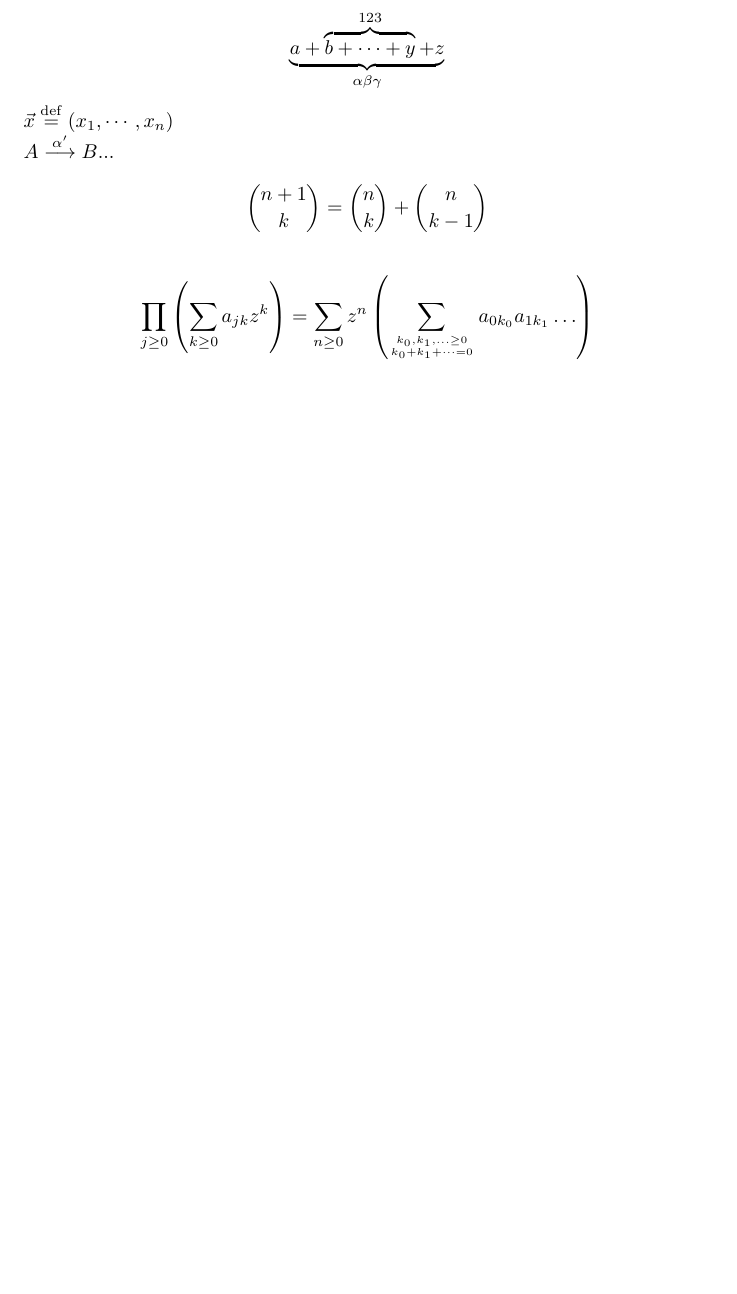
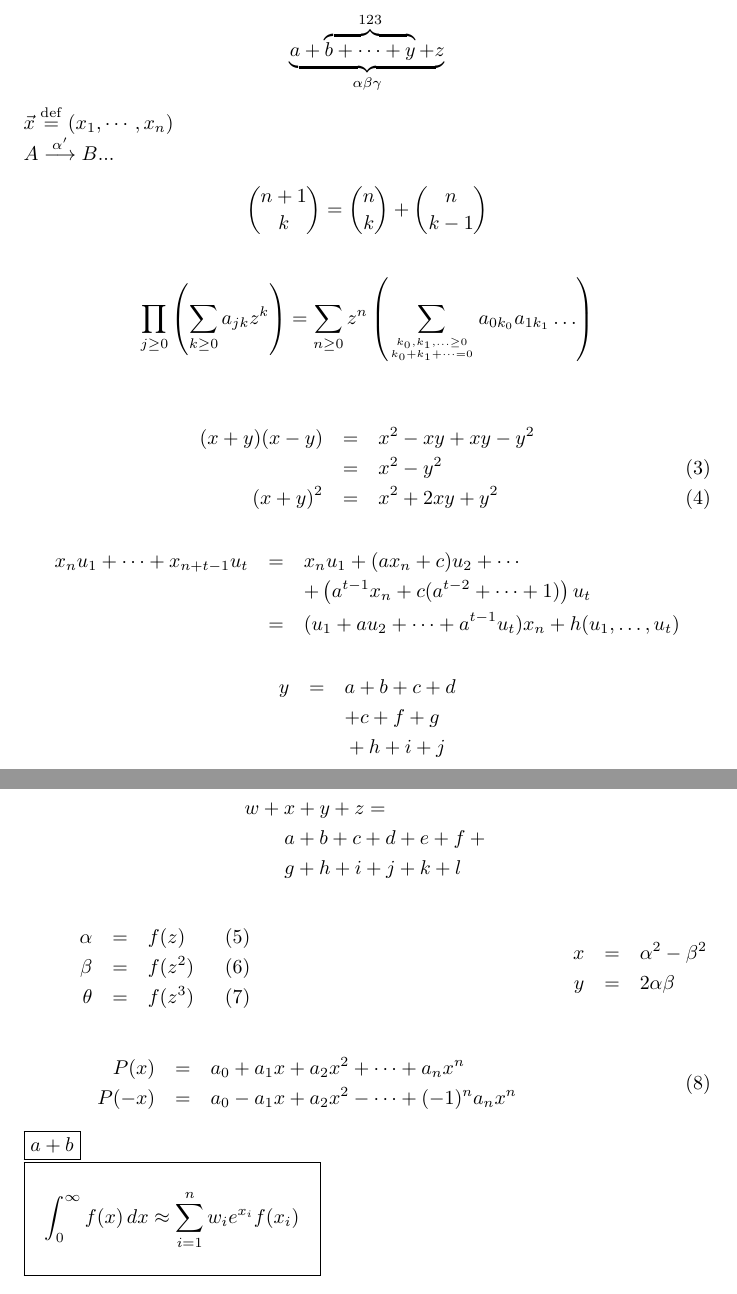
Before and after one commit to meilj/text, a LaTeX document (math.tex): part of page 3 of 3 before the commit and two parts of pages 3 and 4 of 4 after it, the two joined at a grey line, cut so that both start at the same text, the shorter picture padded with empty space. Compiled offline with pdfLaTeX.

Commit message:
多行公式，有框公式，并列公式。。。

```diff
--- a/math.tex
+++ b/math.tex
@@ -257,4 +257,49 @@
 	\[ \prod_{j\ge0}\left( \sum_{k\ge0} a_{jk}z^k \right) =
 		\sum_{n\ge0} z^n \left(\sum_{k_0, k_1, \ldots\ge0 \atop
 		k_0 + k_1 +\cdots = 0} a_{0k_0} a_{1k_1}\ldots \right) \]\\
+	%多行公式
+	%\begin{eqnarray} 第一行\\...\\第n行 \end{equarray} %有顺序的编号
+	%\begin{eqnarray*} 第一行\\...\\第n行 \end{equarray*} %没有编号
+	%array环境和eqnarray环境之间的差别：后者排版为显示公式
+	%为了不给标准形式中某行公式加编号，可以在该行公式的结束符\\前面插入命令\nonumber
+	%公式中的编号可以在正文中用\ref{引用名}命令引用,这里的引用名就是要用\label{引用名}命令赋给某一行公式的关键词
+	\begin{eqnarray}
+		(x+y)(x-y) & = & x^2-xy+xy-y^2 \nonumber\\
+				& = & x^2 - y^2 \\
+		(x+y)^2   & = & x^2 + 2xy + y^2
+	\end{eqnarray}
+	\begin{eqnarray*}
+		x_nu_1 + \cdots + x_{n+t-1}u_t & = & x_nu_1 + (ax_n + c)u_2 + \cdots\\
+		& & + \left(a^{t-1}x_n + c(a^{t-2} + \cdots + 1)\right)u_t \\
+		& = & (u_1 + au_2 + \cdots + a^{t-1}u_t)x_n + h(u_1, \ldots, u_t)
+	\end{eqnarray*}
+	%\left(...\right)对，只能位于一行中
+	\begin{eqnarray*}
+		y & = & a + b + c + d\\
+		 &   & + c + f +g \\
+		&   & {} + h + i + j %{}区分正负号和加减符号
+	\end{eqnarray*}
+	\begin{eqnarray*}
+		\lefteqn{w+x+y+z = }\\ % \lefteqn{...}和行结束符之间插入\hspace{深度}命令来改变缩进深度，正的深度会增加缩进，负值则减少缩进
+		& & a+b+c+d+e+f+\\
+		& & g+h+i+j+k+l
+	\end{eqnarray*}
+	%有框公式和并列公式
+	\parbox{4cm}{\begin{eqnarray} \alpha & = & f(z) \\
+						\beta & = & f(z^2) \\
+						\theta & = & f(z^3)
+			\end{eqnarray}}
+		\hfill \parbox{2.5cm}{\begin{eqnarray*}
+			x & = & \alpha^2 - \beta^2 \\
+			y & = & 2\alpha\beta
+			\end{eqnarray*}}
+	%给一组公式加上竖直居中的编号
+	\parbox{10cm}{\begin{eqnarray*}
+			P(x) & = & a_0 + a_1x + a_2x^2 + \cdots + a_nx^n\\
+			P(-x) & = & a_0 - a_1x + a_2x^2 - \cdots + (-1)^na_nx^n
+			\end{eqnarray*}} \hfill
+	\parbox{1cm}{\begin{eqnarray} \end{eqnarray}}
+	%正文公式加上方框
+	\fbox{$a+b$}\\
+	\fbox{\parbox{5cm}{\[ \int ^ \infty_0 f(x)\,dx \approx \sum_{i = 1}^n w_i e^{x_i} f(x_i) \]}}
 \end{document}
```
